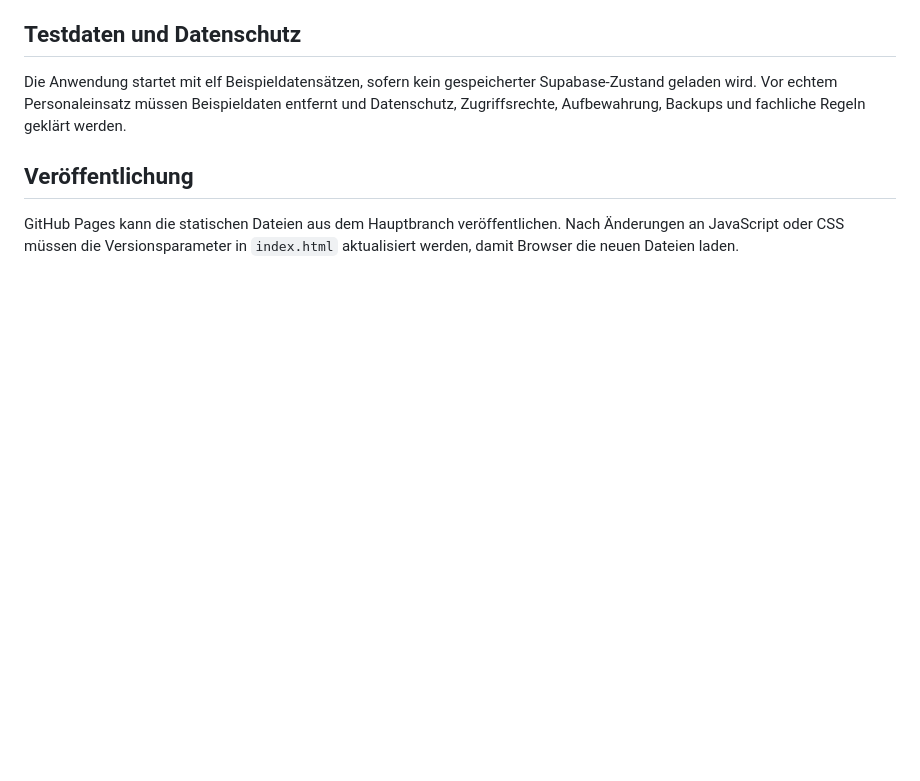
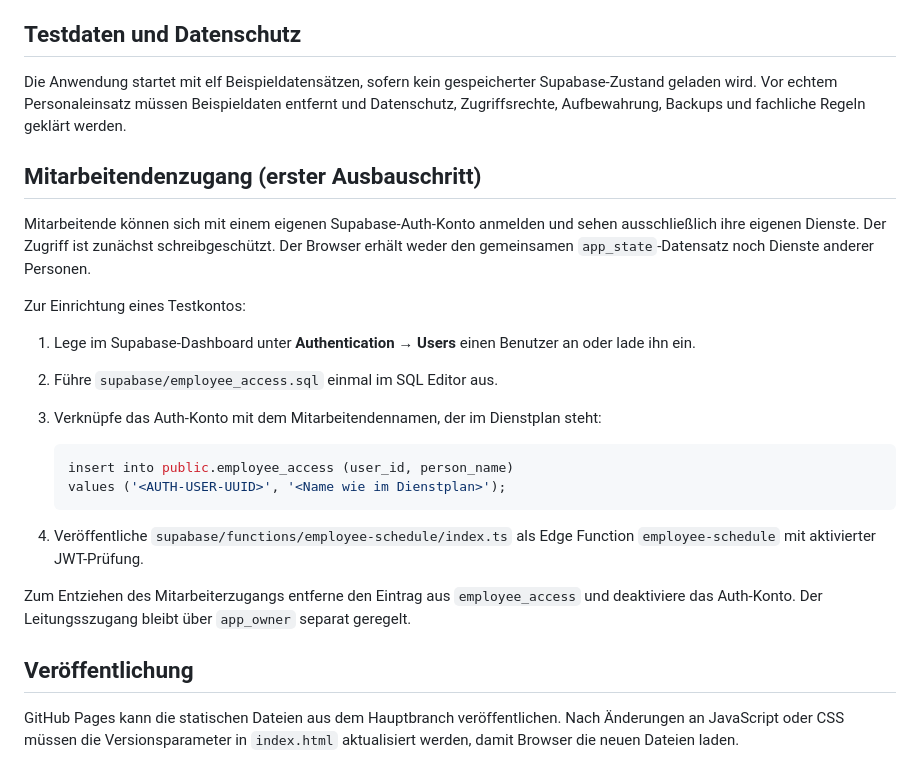
Before and after one commit to marcelbeh/frueh-bis-spaet, a Markdown page: README.md, the part around the change. GitHub-like rendering; blank space fills up the shorter version.

Commit message:
Document employee account setup

````diff
--- a/README.md
+++ b/README.md
@@ -46,6 +46,26 @@ Der Anwendungscode verwendet die Tabellen `app_owner` (freigeschaltete Leitungsz
 
 Die Anwendung startet mit elf Beispieldatensätzen, sofern kein gespeicherter Supabase-Zustand geladen wird. Vor echtem Personaleinsatz müssen Beispieldaten entfernt und Datenschutz, Zugriffsrechte, Aufbewahrung, Backups und fachliche Regeln geklärt werden.
 
+
+## Mitarbeitendenzugang (erster Ausbauschritt)
+
+Mitarbeitende können sich mit einem eigenen Supabase-Auth-Konto anmelden und sehen ausschließlich ihre eigenen Dienste. Der Zugriff ist zunächst schreibgeschützt. Der Browser erhält weder den gemeinsamen `app_state`-Datensatz noch Dienste anderer Personen.
+
+Zur Einrichtung eines Testkontos:
+
+1. Lege im Supabase-Dashboard unter **Authentication → Users** einen Benutzer an oder lade ihn ein.
+2. Führe `supabase/employee_access.sql` einmal im SQL Editor aus.
+3. Verknüpfe das Auth-Konto mit dem Mitarbeitendennamen, der im Dienstplan steht:
+
+   ```sql
+   insert into public.employee_access (user_id, person_name)
+   values ('<AUTH-USER-UUID>', '<Name wie im Dienstplan>');
+   ```
+
+4. Veröffentliche `supabase/functions/employee-schedule/index.ts` als Edge Function `employee-schedule` mit aktivierter JWT-Prüfung.
+
+Zum Entziehen des Mitarbeiterzugangs entferne den Eintrag aus `employee_access` und deaktiviere das Auth-Konto. Der Leitungsszugang bleibt über `app_owner` separat geregelt.
+
 ## Veröffentlichung
 
 GitHub Pages kann die statischen Dateien aus dem Hauptbranch veröffentlichen. Nach Änderungen an JavaScript oder CSS müssen die Versionsparameter in `index.html` aktualisiert werden, damit Browser die neuen Dateien laden.
````
